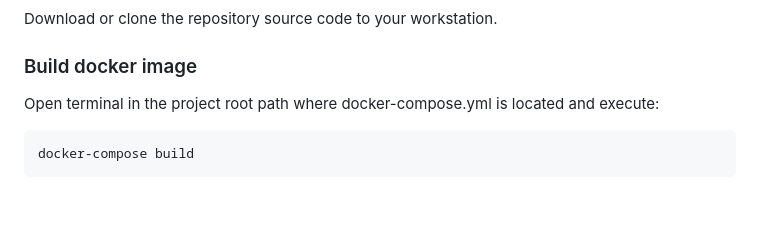
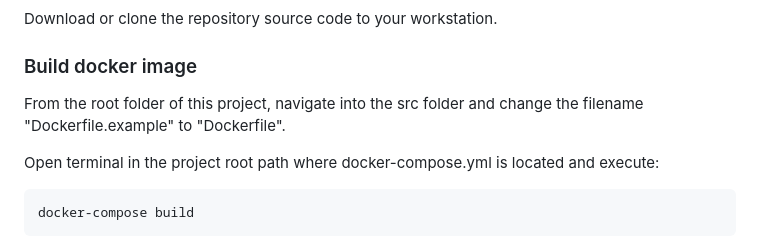
Before and after one commit to industrial-edge/hello-world, a Markdown page: docs/installation.md, the part around the change. GitHub-like rendering; blank space fills up the shorter version.

Commit message:
updated application example format

````diff
--- a/docs/installation.md
+++ b/docs/installation.md
@@ -16,6 +16,8 @@
 Download or clone the repository source code to your workstation.
 
 ### Build docker image
+
+From the root folder of this project, navigate into the src folder and change the filename "Dockerfile.example" to "Dockerfile".
 
 Open terminal in the project root path where docker-compose.yml is located and execute:
 ```bash
````
Also changed, not shown: docs/graphics/hello-world-overview.png, 3 other files.
